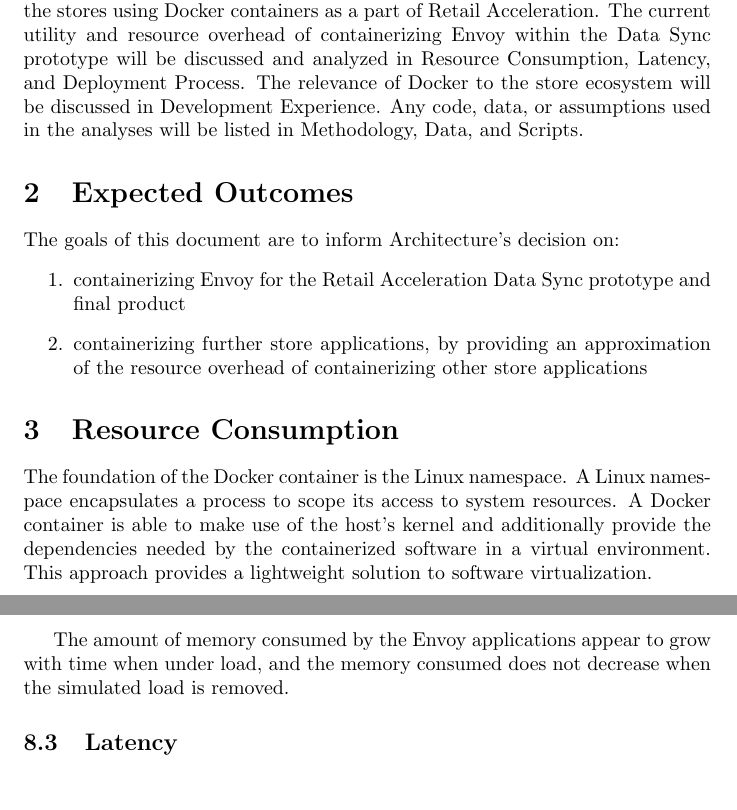
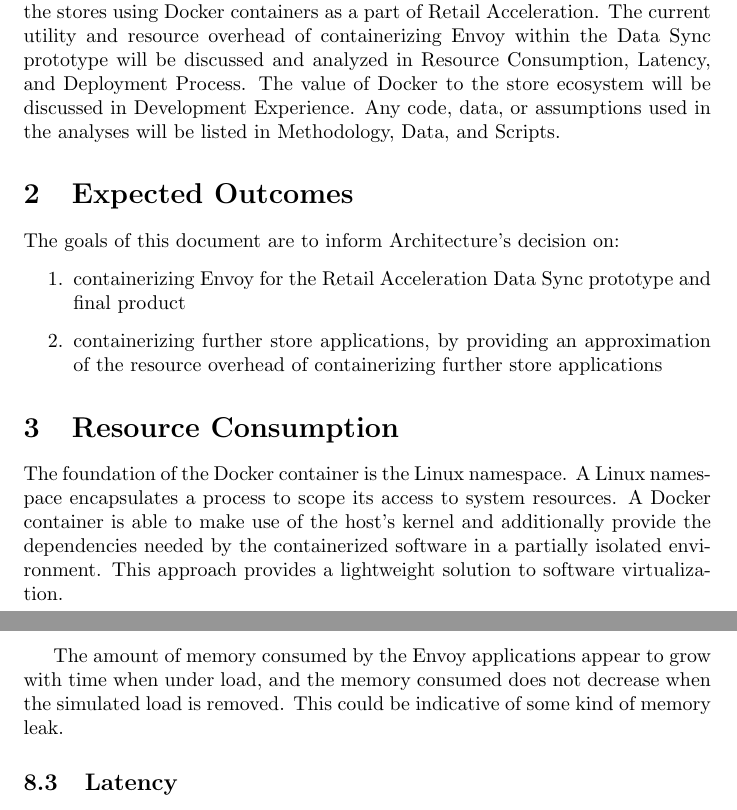
Before and after one commit to zac-freeman/docker-analysis, a LaTeX document (analysis.tex): two parts of pages 1 and 11 of 15, joined at a grey line, cut so that both start at the same text. Compiled offline with pdfLaTeX.

Commit message:
wording changes

```diff
--- a/analysis.tex
+++ b/analysis.tex
@@ -12,17 +12,17 @@
 \maketitle
 
 \section{Introduction}
-This document aims to summarize the costs and benefits of deploying Envoy to the stores using Docker containers as a part of Retail Acceleration. The current utility and resource overhead of containerizing Envoy within the Data Sync prototype will be discussed and analyzed in Resource Consumption, Latency, and Deployment Process. The relevance of Docker to the store ecosystem will be discussed in Development Experience. Any code, data, or assumptions used in the analyses will be listed in Methodology, Data, and Scripts.
+This document aims to summarize the costs and benefits of deploying Envoy to the stores using Docker containers as a part of Retail Acceleration. The current utility and resource overhead of containerizing Envoy within the Data Sync prototype will be discussed and analyzed in Resource Consumption, Latency, and Deployment Process. The value of Docker to the store ecosystem will be discussed in Development Experience. Any code, data, or assumptions used in the analyses will be listed in Methodology, Data, and Scripts.
 
 \section{Expected Outcomes}
 The goals of this document are to inform Architecture's decision on:
 \begin{enumerate}
     \item containerizing Envoy for the Retail Acceleration Data Sync prototype and final product
-    \item containerizing further store applications, by providing an approximation of the resource overhead of containerizing other store applications
+    \item containerizing further store applications, by providing an approximation of the resource overhead of containerizing further store applications
 \end{enumerate}
 
 \section{Resource Consumption}
-The foundation of the Docker container is the Linux namespace. A Linux namespace encapsulates a process to scope its access to system resources. A Docker container is able to make use of the host's kernel and additionally provide the dependencies needed by the containerized software in a virtual environment. This approach provides a lightweight solution to software virtualization.
+The foundation of the Docker container is the Linux namespace. A Linux namespace encapsulates a process to scope its access to system resources. A Docker container is able to make use of the host's kernel and additionally provide the dependencies needed by the containerized software in a partially isolated environment. This approach provides a lightweight solution to software virtualization.
 
 The resource consumption of a containerized application is broken up into two groups. The first group, labelled "Docker Dependencies", consists of the per-system applications such as the docker daemon, the container daemon, etc., that support any number of containerized applications. The other group, labelled "Containerized Application", consists of the container and the application itself, which gives an approximation of the per-application cost of containerizing an application in the store.
 
@@ -428,7 +428,7 @@
 \label{consumption-breakdown-under-load-30}
 \end{table}
 
-The amount of memory consumed by the Envoy applications appear to grow with time when under load, and the memory consumed does not decrease when the simulated load is removed.
+The amount of memory consumed by the Envoy applications appear to grow with time when under load, and the memory consumed does not decrease when the simulated load is removed. This could be indicative of some kind of memory leak.
 
 \subsection{Latency}
 The following data was collected while the Envoy application was under a simulated load of 0, 10, 20, and 30 requests per second.
```
Also changed, not shown: analysis.tex (6 more changed lines).
